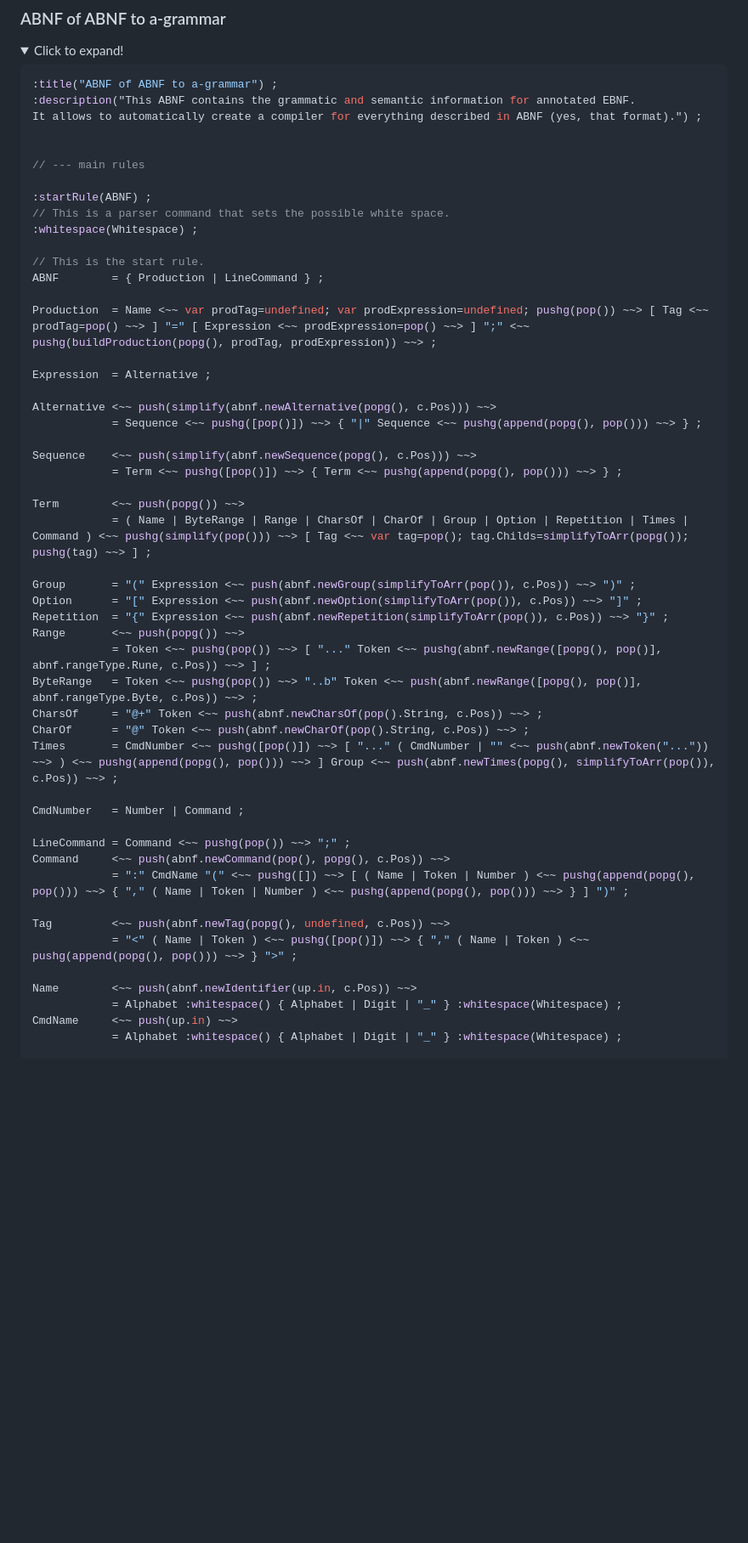
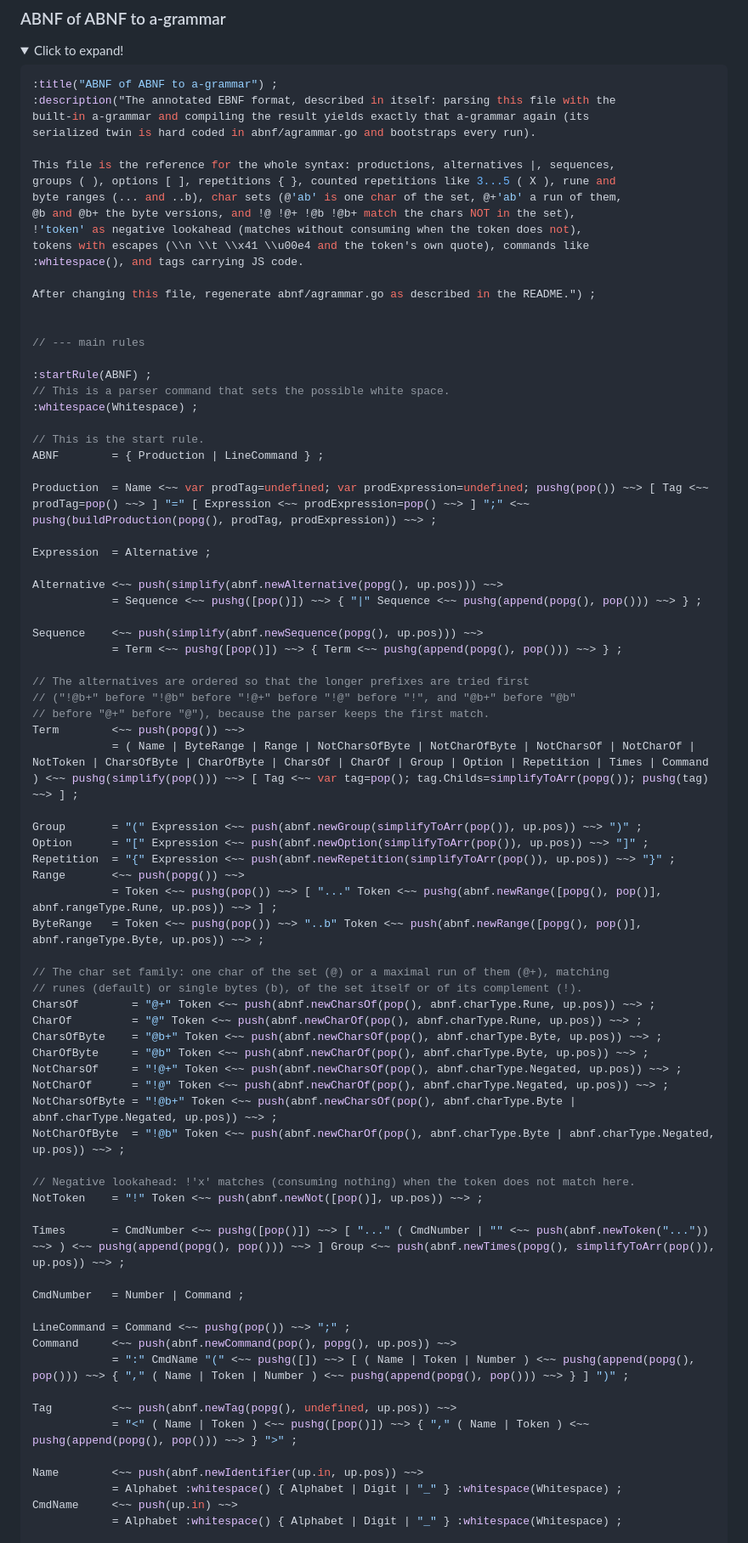
Before and after one commit to dmatscheko/metacompiler, a Markdown page: README.md, the part around one of its changes. Shown at 85% size. GitHub-like rendering; folded sections open; blank space fills up the shorter version.

Commit message:
README: refresh the embedded abnf-of-abnf example from the current grammar

````diff
--- a/README.md
+++ b/README.md
@@ -901,8 +901,19 @@ The functions and constants are exposed to JS as:
 
 ```javascript
 :title("ABNF of ABNF to a-grammar") ;
-:description("This ABNF contains the grammatic and semantic information for annotated EBNF.
-It allows to automatically create a compiler for everything described in ABNF (yes, that format).") ;
+:description("The annotated EBNF format, described in itself: parsing this file with the
+built-in a-grammar and compiling the result yields exactly that a-grammar again (its
+serialized twin is hard coded in abnf/agrammar.go and bootstraps every run).
+
+This file is the reference for the whole syntax: productions, alternatives |, sequences,
+groups ( ), options [ ], repetitions { }, counted repetitions like 3...5 ( X ), rune and
+byte ranges (... and ..b), char sets (@'ab' is one char of the set, @+'ab' a run of them,
+@b and @b+ the byte versions, and !@ !@+ !@b !@b+ match the chars NOT in the set),
+!'token' as negative lookahead (matches without consuming when the token does not),
+tokens with escapes (\\n \\t \\x41 \\u00e4 and the token's own quote), commands like
+:whitespace(), and tags carrying JS code.
+
+After changing this file, regenerate abnf/agrammar.go as described in the README.") ;
 
 
 // --- main rules
@@ -918,35 +929,51 @@ Production  = Name <~~ var prodTag=undefined; var prodExpression=undefined; push
 
 Expression  = Alternative ;
 
-Alternative <~~ push(simplify(abnf.newAlternative(popg(), c.Pos))) ~~>
+Alternative <~~ push(simplify(abnf.newAlternative(popg(), up.pos))) ~~>
             = Sequence <~~ pushg([pop()]) ~~> { "|" Sequence <~~ pushg(append(popg(), pop())) ~~> } ;
 
-Sequence    <~~ push(simplify(abnf.newSequence(popg(), c.Pos))) ~~>
+Sequence    <~~ push(simplify(abnf.newSequence(popg(), up.pos))) ~~>
             = Term <~~ pushg([pop()]) ~~> { Term <~~ pushg(append(popg(), pop())) ~~> } ;
 
+// The alternatives are ordered so that the longer prefixes are tried first
+// ("!@b+" before "!@b" before "!@+" before "!@" before "!", and "@b+" before "@b"
+// before "@+" before "@"), because the parser keeps the first match.
 Term        <~~ push(popg()) ~~>
-            = ( Name | ByteRange | Range | CharsOf | CharOf | Group | Option | Repetition | Times | Command ) <~~ pushg(simplify(pop())) ~~> [ Tag <~~ var tag=pop(); tag.Childs=simplifyToArr(popg()); pushg(tag) ~~> ] ;
-
-Group       = "(" Expression <~~ push(abnf.newGroup(simplifyToArr(pop()), c.Pos)) ~~> ")" ;
-Option      = "[" Expression <~~ push(abnf.newOption(simplifyToArr(pop()), c.Pos)) ~~> "]" ;
-Repetition  = "{" Expression <~~ push(abnf.newRepetition(simplifyToArr(pop()), c.Pos)) ~~> "}" ;
+            = ( Name | ByteRange | Range | NotCharsOfByte | NotCharOfByte | NotCharsOf | NotCharOf | NotToken | CharsOfByte | CharOfByte | CharsOf | CharOf | Group | Option | Repetition | Times | Command ) <~~ pushg(simplify(pop())) ~~> [ Tag <~~ var tag=pop(); tag.Childs=simplifyToArr(popg()); pushg(tag) ~~> ] ;
+
+Group       = "(" Expression <~~ push(abnf.newGroup(simplifyToArr(pop()), up.pos)) ~~> ")" ;
+Option      = "[" Expression <~~ push(abnf.newOption(simplifyToArr(pop()), up.pos)) ~~> "]" ;
+Repetition  = "{" Expression <~~ push(abnf.newRepetition(simplifyToArr(pop()), up.pos)) ~~> "}" ;
 Range       <~~ push(popg()) ~~>
-            = Token <~~ pushg(pop()) ~~> [ "..." Token <~~ pushg(abnf.newRange([popg(), pop()], abnf.rangeType.Rune, c.Pos)) ~~> ] ;
-ByteRange   = Token <~~ pushg(pop()) ~~> "..b" Token <~~ push(abnf.newRange([popg(), pop()], abnf.rangeType.Byte, c.Pos)) ~~> ;
-CharsOf     = "@+" Token <~~ push(abnf.newCharsOf(pop().String, c.Pos)) ~~> ;
-CharOf      = "@" Token <~~ push(abnf.newCharOf(pop().String, c.Pos)) ~~> ;
-Times       = CmdNumber <~~ pushg([pop()]) ~~> [ "..." ( CmdNumber | "" <~~ push(abnf.newToken("...")) ~~> ) <~~ pushg(append(popg(), pop())) ~~> ] Group <~~ push(abnf.newTimes(popg(), simplifyToArr(pop()), c.Pos)) ~~> ;
+            = Token <~~ pushg(pop()) ~~> [ "..." Token <~~ pushg(abnf.newRange([popg(), pop()], abnf.rangeType.Rune, up.pos)) ~~> ] ;
+ByteRange   = Token <~~ pushg(pop()) ~~> "..b" Token <~~ push(abnf.newRange([popg(), pop()], abnf.rangeType.Byte, up.pos)) ~~> ;
+
+// The char set family: one char of the set (@) or a maximal run of them (@+), matching
+// runes (default) or single bytes (b), of the set itself or of its complement (!).
+CharsOf        = "@+" Token <~~ push(abnf.newCharsOf(pop(), abnf.charType.Rune, up.pos)) ~~> ;
+CharOf         = "@" Token <~~ push(abnf.newCharOf(pop(), abnf.charType.Rune, up.pos)) ~~> ;
+CharsOfByte    = "@b+" Token <~~ push(abnf.newCharsOf(pop(), abnf.charType.Byte, up.pos)) ~~> ;
+CharOfByte     = "@b" Token <~~ push(abnf.newCharOf(pop(), abnf.charType.Byte, up.pos)) ~~> ;
+NotCharsOf     = "!@+" Token <~~ push(abnf.newCharsOf(pop(), abnf.charType.Negated, up.pos)) ~~> ;
+NotCharOf      = "!@" Token <~~ push(abnf.newCharOf(pop(), abnf.charType.Negated, up.pos)) ~~> ;
+NotCharsOfByte = "!@b+" Token <~~ push(abnf.newCharsOf(pop(), abnf.charType.Byte | abnf.charType.Negated, up.pos)) ~~> ;
+NotCharOfByte  = "!@b" Token <~~ push(abnf.newCharOf(pop(), abnf.charType.Byte | abnf.charType.Negated, up.pos)) ~~> ;
+
+// Negative lookahead: !'x' matches (consuming nothing) when the token does not match here.
+NotToken    = "!" Token <~~ push(abnf.newNot([pop()], up.pos)) ~~> ;
+
+Times       = CmdNumber <~~ pushg([pop()]) ~~> [ "..." ( CmdNumber | "" <~~ push(abnf.newToken("...")) ~~> ) <~~ pushg(append(popg(), pop())) ~~> ] Group <~~ push(abnf.newTimes(popg(), simplifyToArr(pop()), up.pos)) ~~> ;
 
 CmdNumber   = Number | Command ;
 
 LineCommand = Command <~~ pushg(pop()) ~~> ";" ;
-Command     <~~ push(abnf.newCommand(pop(), popg(), c.Pos)) ~~>
+Command     <~~ push(abnf.newCommand(pop(), popg(), up.pos)) ~~>
             = ":" CmdName "(" <~~ pushg([]) ~~> [ ( Name | Token | Number ) <~~ pushg(append(popg(), pop())) ~~> { "," ( Name | Token | Number ) <~~ pushg(append(popg(), pop())) ~~> } ] ")" ;
 
-Tag         <~~ push(abnf.newTag(popg(), undefined, c.Pos)) ~~>
+Tag         <~~ push(abnf.newTag(popg(), undefined, up.pos)) ~~>
             = "<" ( Name | Token ) <~~ pushg([pop()]) ~~> { "," ( Name | Token ) <~~ pushg(append(popg(), pop())) ~~> } ">" ;
 
-Name        <~~ push(abnf.newIdentifier(up.in, c.Pos)) ~~>
+Name        <~~ push(abnf.newIdentifier(up.in, up.pos)) ~~>
             = Alphabet :whitespace() { Alphabet | Digit | "_" } :whitespace(Whitespace) ;
 CmdName     <~~ push(up.in) ~~>
             = Alphabet :whitespace() { Alphabet | Digit | "_" } :whitespace(Whitespace) ;
````
Also changed, not shown: other parts of README.md (+14 -7 lines).
